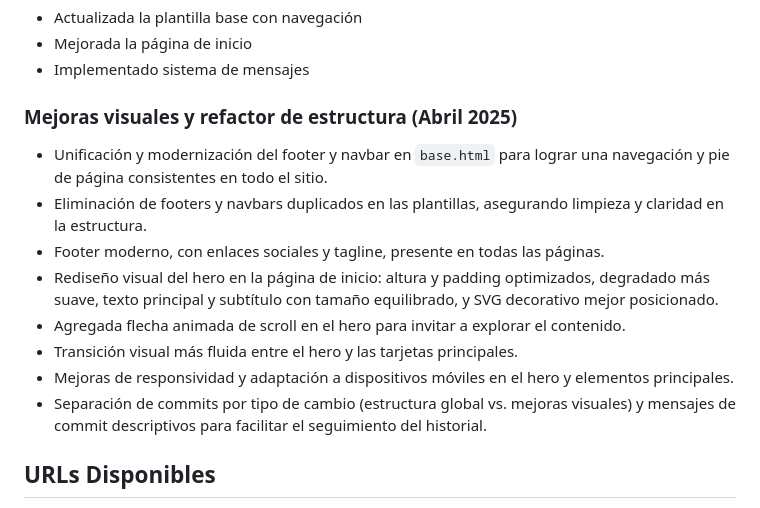
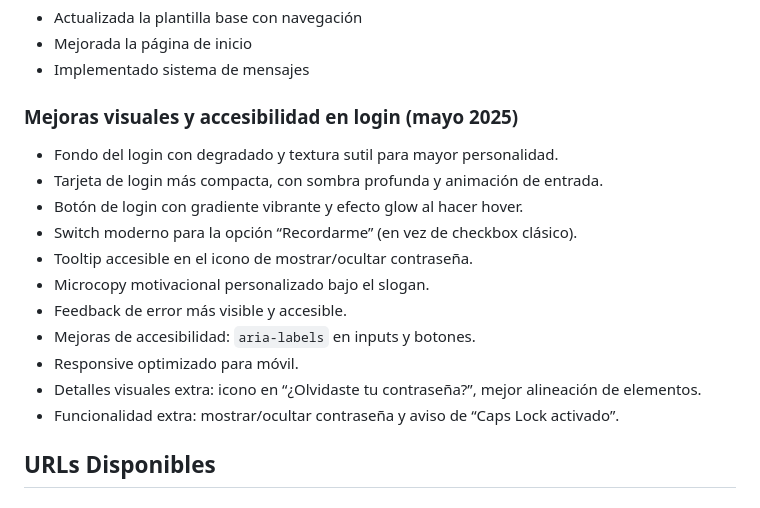
Before and after one commit to s1ns1kosiss/Master-Bikes, a Markdown page: NOTAS.md, the part around the change. Drawn GitHub-style.

Commit message:
docs: agrega resumen de mejoras visuales y accesibilidad en login (mayo 2025) a NOTAS.md

```diff
--- a/NOTAS.md
+++ b/NOTAS.md
@@ -173,15 +173,18 @@ Plataforma web para gestión integral de arriendo, venta y reparación de bicicl
 - Mejorada la página de inicio
 - Implementado sistema de mensajes
 
-### Mejoras visuales y refactor de estructura (Abril 2025)
-- Unificación y modernización del footer y navbar en `base.html` para lograr una navegación y pie de página consistentes en todo el sitio.
-- Eliminación de footers y navbars duplicados en las plantillas, asegurando limpieza y claridad en la estructura.
-- Footer moderno, con enlaces sociales y tagline, presente en todas las páginas.
-- Rediseño visual del hero en la página de inicio: altura y padding optimizados, degradado más suave, texto principal y subtítulo con tamaño equilibrado, y SVG decorativo mejor posicionado.
-- Agregada flecha animada de scroll en el hero para invitar a explorar el contenido.
-- Transición visual más fluida entre el hero y las tarjetas principales.
-- Mejoras de responsividad y adaptación a dispositivos móviles en el hero y elementos principales.
-- Separación de commits por tipo de cambio (estructura global vs. mejoras visuales) y mensajes de commit descriptivos para facilitar el seguimiento del historial.
+### Mejoras visuales y accesibilidad en login (mayo 2025)
+- Fondo del login con degradado y textura sutil para mayor personalidad.
+- Tarjeta de login más compacta, con sombra profunda y animación de entrada.
+- Botón de login con gradiente vibrante y efecto glow al hacer hover.
+- Switch moderno para la opción “Recordarme” (en vez de checkbox clásico).
+- Tooltip accesible en el icono de mostrar/ocultar contraseña.
+- Microcopy motivacional personalizado bajo el slogan.
+- Feedback de error más visible y accesible.
+- Mejoras de accesibilidad: `aria-labels` en inputs y botones.
+- Responsive optimizado para móvil.
+- Detalles visuales extra: icono en “¿Olvidaste tu contraseña?”, mejor alineación de elementos.
+- Funcionalidad extra: mostrar/ocultar contraseña y aviso de “Caps Lock activado”.
 
 ## URLs Disponibles
 - http://127.0.0.1:8000/ - Página de inicio
```
